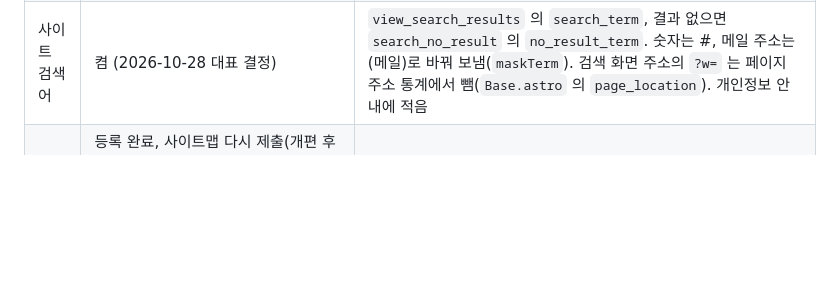
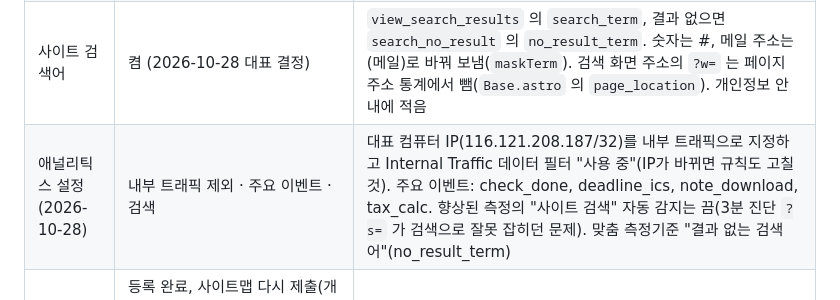
Before and after one commit to hybseo/dajeongri, a Markdown page: README.md, the part around the change. Rendered like a GitHub page; blank space fills up the shorter version.

Commit message:
README: 애널리틱스 설정(내부 트래픽, 주요 이벤트, 사이트 검색 감지 끔, 결과 없는 검색어) 기록
Co-Authored-By: Claude Opus 5.5 <noreply@anthropic.com>
Claude-Session: https://claude.ai/code/session_015BC4FBCQwBgozc1f9mAdpn

```diff
--- a/README.md
+++ b/README.md
@@ -141,6 +141,7 @@ npm run preview:offline
 | 방문 통계 | 켬. 구글 애널리틱스 4, 측정 ID `G-64GMVXVKCR` | `src/site.js` 의 `GA_ID`. 계정 "다정리" → 속성 "다정리 웹사이트". 끄려면 값을 비웁니다. 개인정보 안내(/privacy)는 이 값에 따라 자동으로 바뀝니다. |
 | 기능 사용 횟수 | 켬 (사건 이름만) | `src/scripts/analytics.js` 의 `track`. 엔딩노트 작성 시작·Word 내려받기·인쇄, 체크리스트·빈 노트 인쇄, 기한 계산·캘린더 저장, 부고 문안 복사·공유·문자, 가족에게 보내기, 글자 크게, 앱 설치 |
 | 사이트 검색어 | 켬 (2026-10-28 대표 결정) | `view_search_results` 의 `search_term`, 결과 없으면 `search_no_result` 의 `no_result_term`. 숫자는 #, 메일 주소는 (메일)로 바꿔 보냄(`maskTerm`). 검색 화면 주소의 `?w=` 는 페이지 주소 통계에서 뺌(`Base.astro` 의 `page_location`). 개인정보 안내에 적음 |
+| 애널리틱스 설정 (2026-10-28) | 내부 트래픽 제외 · 주요 이벤트 · 검색 | 대표 컴퓨터 IP(116.121.208.187/32)를 내부 트래픽으로 지정하고 Internal Traffic 데이터 필터 "사용 중"(IP가 바뀌면 규칙도 고칠 것). 주요 이벤트: check_done, deadline_ics, note_download, tax_calc. 향상된 측정의 "사이트 검색" 자동 감지는 끔(3분 진단 `?s=` 가 검색으로 잘못 잡히던 문제). 맞춤 측정기준 "결과 없는 검색어"(no_result_term) |
 | 구글 서치콘솔 | 등록 완료, 사이트맵 다시 제출(개편 후 페이지 45개 확인). 2026-10-27 색인 요청: `/`, `/check/`, `/note/`, `/tools/`, `/guide/`, `/guide/burial/`, `/guide/living-alone/` | 도메인 속성. 소유확인은 클라우드플레어 DNS 의 TXT 기록(`google-site-verification=...`)으로 했으므로 사이트 코드에는 없습니다. **그 TXT 기록을 지우면 확인이 풀립니다.** |
 | 네이버 서치어드바이저 | 등록·소유확인 완료, 사이트맵 제출 (2026-10-27) | `src/layouts/Base.astro` 머리말의 `naver-site-verification` 메타(값 babd2aa2…). **지우면 확인이 풀립니다.** 사이트맵 https://dajeongri.com/sitemap.xml 제출. |
 
```
